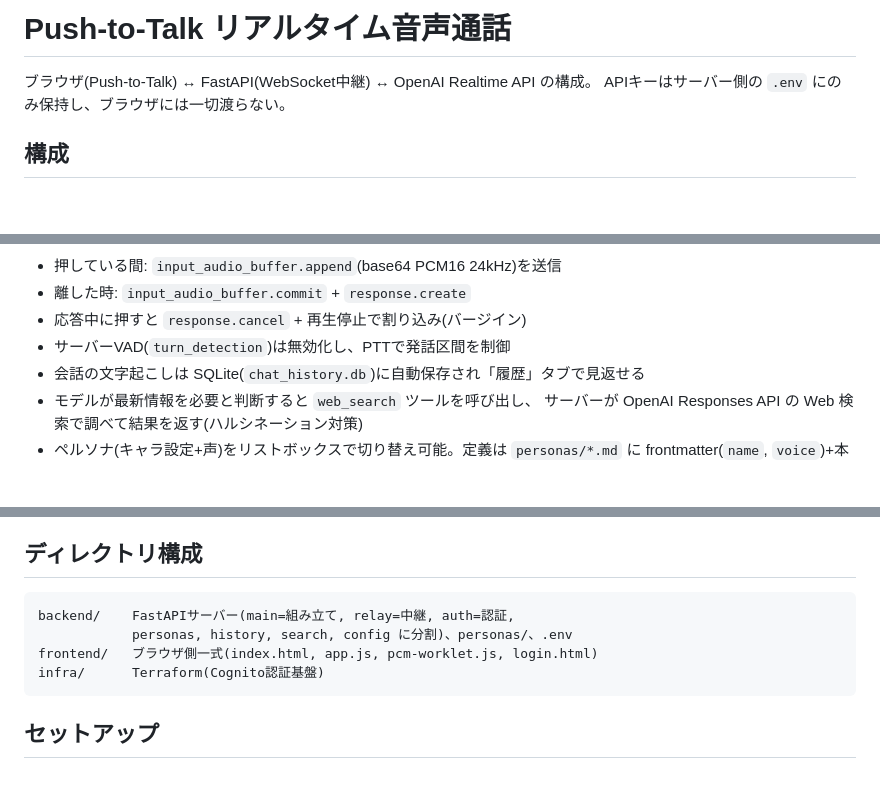
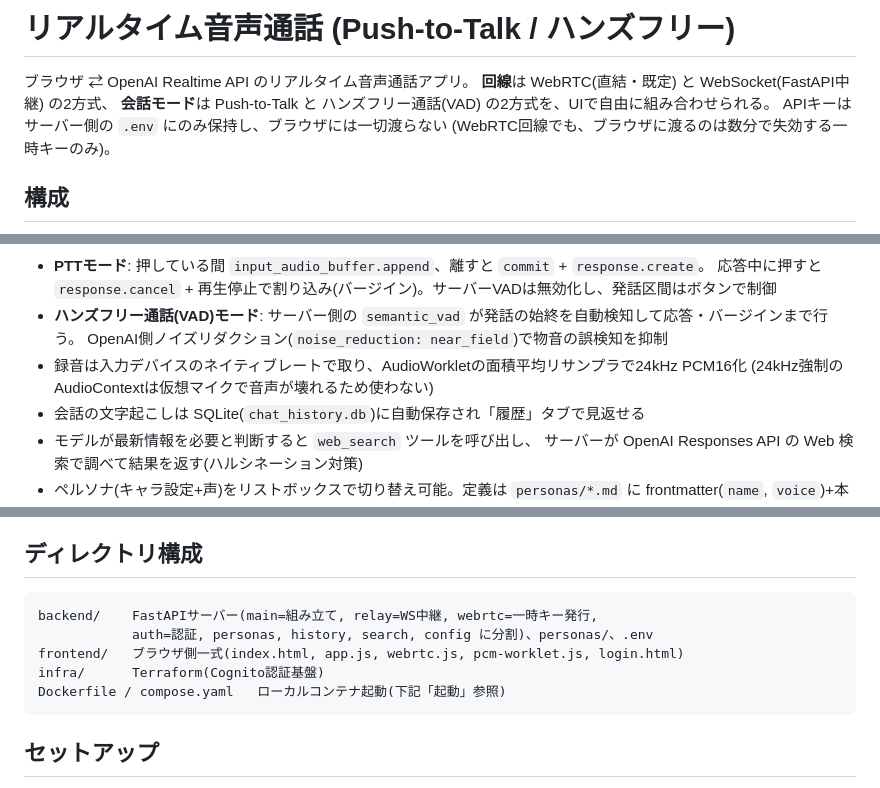
Before and after one commit to yoshiharu-ishii/realtime_voice, a Markdown page: README.md, 3 parts joined by grey strips. Rendered like a GitHub page; blank space fills up the shorter version.

````diff
--- a/README.md
+++ b/README.md
@@ -1,7 +1,10 @@
-# Push-to-Talk リアルタイム音声通話
+# リアルタイム音声通話 (Push-to-Talk / ハンズフリー)
 
-ブラウザ(Push-to-Talk) ↔ FastAPI(WebSocket中継) ↔ OpenAI Realtime API の構成。
-APIキーはサーバー側の `.env` にのみ保持し、ブラウザには一切渡らない。
+ブラウザ ⇄ OpenAI Realtime API のリアルタイム音声通話アプリ。
+**回線**は WebRTC(直結・既定) と WebSocket(FastAPI中継) の2方式、
+**会話モード**は Push-to-Talk と ハンズフリー通話(VAD) の2方式を、UIで自由に組み合わせられる。
+APIキーはサーバー側の `.env` にのみ保持し、ブラウザには一切渡らない
+(WebRTC回線でも、ブラウザに渡るのは数分で失効する一時キーのみ)。
 
 ## 構成
 
@@ -24,9 +20,11 @@ flowchart LR
 ```
 
-- 押している間: `input_audio_buffer.append`(base64 PCM16 24kHz)を送信
-- 離した時: `input_audio_buffer.commit` + `response.create`
-- 応答中に押すと `response.cancel` + 再生停止で割り込み(バージイン)
-- サーバーVAD(`turn_detection`)は無効化し、PTTで発話区間を制御
+- **PTTモード**: 押している間 `input_audio_buffer.append`、離すと `commit` + `response.create`。
+  応答中に押すと `response.cancel` + 再生停止で割り込み(バージイン)。サーバーVADは無効化し、発話区間はボタンで制御
+- **ハンズフリー通話(VAD)モード**: サーバー側の `semantic_vad` が発話の始終を自動検知して応答・バージインまで行う。
+  OpenAI側ノイズリダクション(`noise_reduction: near_field`)で物音の誤検知を抑制
+- 録音は入力デバイスのネイティブレートで取り、AudioWorkletの面積平均リサンプラで24kHz PCM16化
+  (24kHz強制のAudioContextは仮想マイクで音声が壊れるため使わない)
 - 会話の文字起こしは SQLite(`chat_history.db`)に自動保存され「履歴」タブで見返せる
 - モデルが最新情報を必要と判断すると `web_search` ツールを呼び出し、
   サーバーが OpenAI Responses API の Web 検索で調べて結果を返す(ハルシネーション対策)
@@ -47,10 +45,11 @@ flowchart LR
 ## ディレクトリ構成
 
 ```
-backend/    FastAPIサーバー(main=組み立て, relay=中継, auth=認証,
-            personas, history, search, config に分割)、personas/、.env
-frontend/   ブラウザ側一式(index.html, app.js, pcm-worklet.js, login.html)
+backend/    FastAPIサーバー(main=組み立て, relay=WS中継, webrtc=一時キー発行,
+            auth=認証, personas, history, search, config に分割)、personas/、.env
+frontend/   ブラウザ側一式(index.html, app.js, webrtc.js, pcm-worklet.js, login.html)
 infra/      Terraform(Cognito認証基盤)
+Dockerfile / compose.yaml   ローカルコンテナ起動(下記「起動」参照)
 ```
 
 ## セットアップ
````
Also changed, not shown: other parts of README.md (+7 -14 lines), docs/architecture.md (+5 -1 lines).
